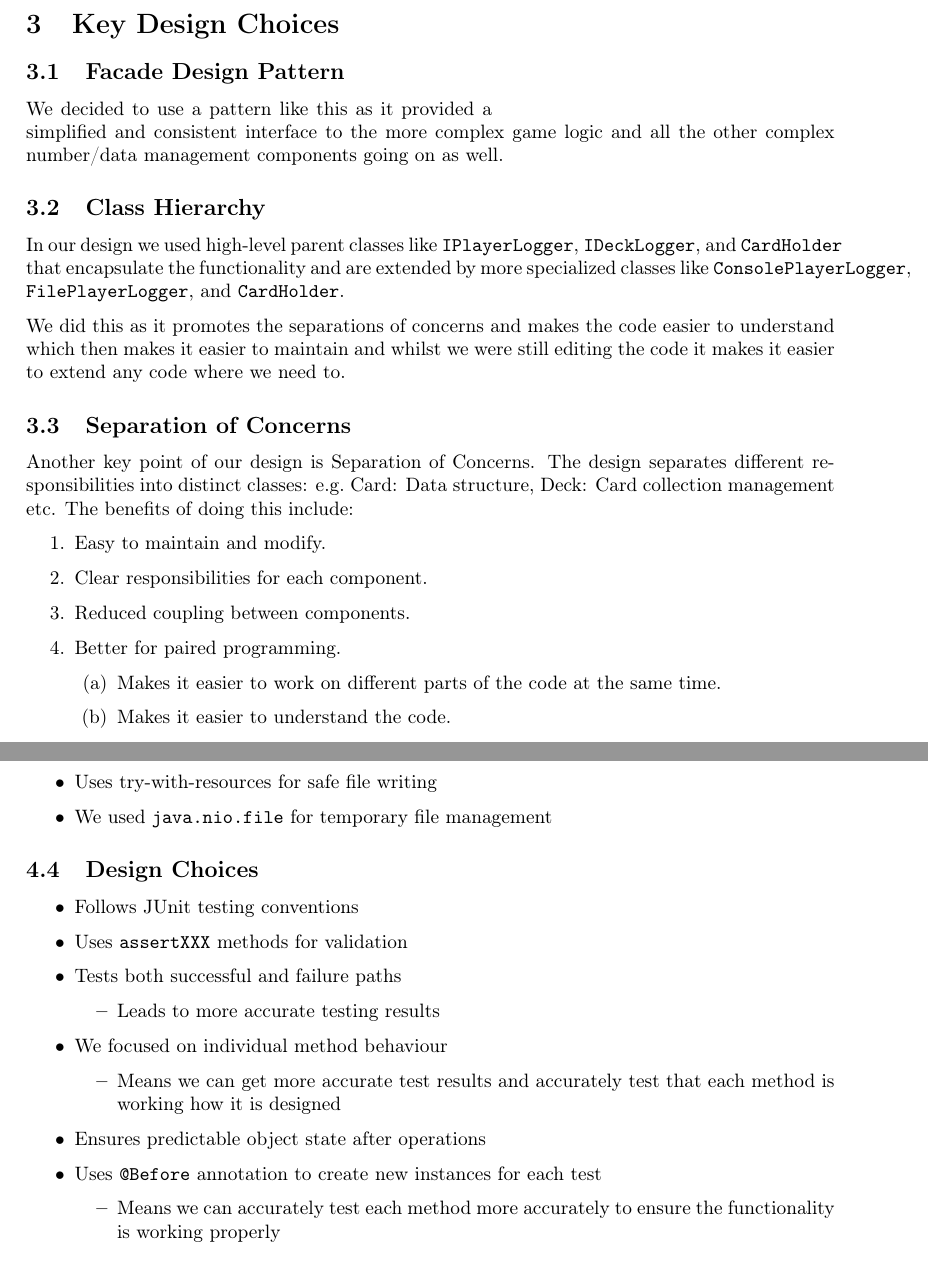
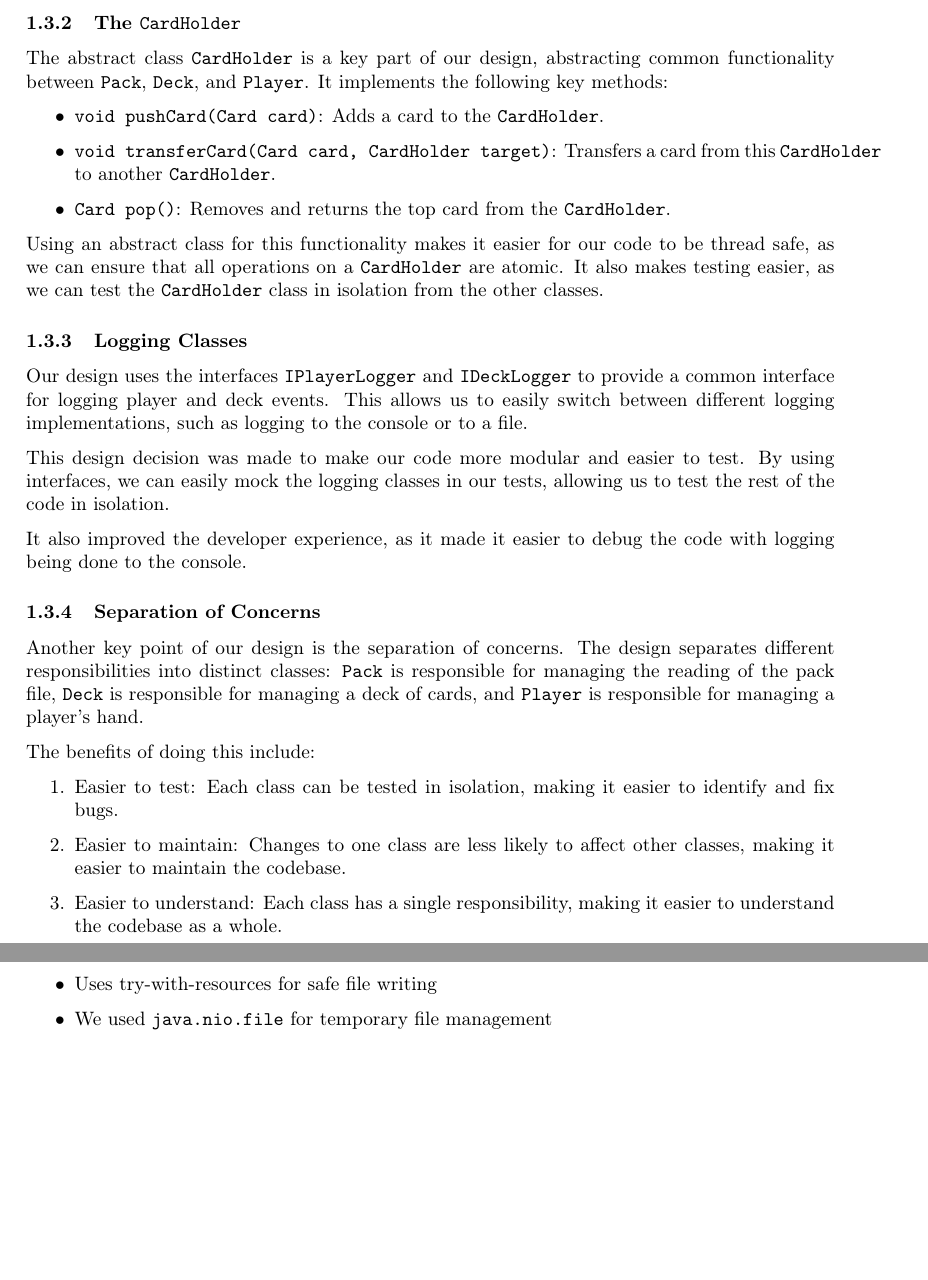
Before and after one commit to rb979/ECMC2414CA, a LaTeX document (docs/report.tex): two parts of pages 2 and 5 of 5 before the commit and two parts of pages 3 and 6 of 7 after it, joined at a grey line, cut at the place of the change, the shorter picture padded with empty space. Compiled offline with pdfLaTeX.

Commit message:
Update report

```diff
--- a/docs/report.tex
+++ b/docs/report.tex
@@ -72 +92,9 @@ In this UML diagram you can see that we used a structural design pattern and mor
 
+\subsubsection{The \texttt{CardHolder}}
+The abstract class \texttt{CardHolder} is a key part of our design, abstracting common functionality between \texttt{Pack}, \texttt{Deck}, and \texttt{Player}. It implements the following key methods:
+\begin{itemize}
+    \item \texttt{void pushCard(Card card)}: Adds a card to the \texttt{CardHolder}.
+    \item \texttt{void transferCard(Card card, CardHolder target)}: Transfers a card from this \texttt{CardHolder} to another \texttt{CardHolder}.
+    \item \texttt{Card pop()}: Removes and returns the top card from the \texttt{CardHolder}.
+\end{itemize}
+Using an abstract class for this functionality makes it easier for our code to be thread safe, as we can ensure that all operations on a \texttt{CardHolder} are atomic. It also makes testing easier, as we can test the \texttt{CardHolder} class in isolation from the other classes.
@@ -75,25 +101,18 @@ In our case, the high-level classes like \texttt{IPlayerLogger}, \texttt{IDeckLo
 
-\section{Key Design Choices}
-\subsection{Facade Design Pattern}
-We decided to use a pattern like this as it provided a simplified and consistent interface to the more complex game logic and all the other complex number/data management components going on as well.
+\subsubsection{Logging Classes}
+Our design uses the interfaces \texttt{IPlayerLogger} and \texttt{IDeckLogger} to provide a common interface for logging player and deck events. This allows us to easily switch between different logging implementations, such as logging to the console or to a file.
 
-\subsection{Class Hierarchy}
-In our design we used high-level parent classes like \texttt{IPlayerLogger}, \texttt{IDeckLogger}, and \texttt{CardHolder} that encapsulate the functionality and are extended by more specialized classes like \texttt{ConsolePlayerLogger}, \texttt{FilePlayerLogger}, and \texttt{CardHolder}.
+This design decision was made to make our code more modular and easier to test. By using interfaces, we can easily mock the logging classes in our tests, allowing us to test the rest of the code in isolation.
 
-We did this as it promotes the separations of concerns and makes the code easier to understand which then makes it easier to maintain and whilst we were still editing the code it makes it easier to extend any code where we need to.
+It also improved the developer experience, as it made it easier to debug the code with logging being done to the console.
 
-\subsection{Separation of Concerns}
-Another key point of our design is Separation of Concerns.
-The design separates different responsibilities into distinct classes: e.g.\ Card: Data structure, Deck: Card collection management etc.
+\subsubsection{Separation of Concerns}
+Another key point of our design is the separation of concerns. The design separates different responsibilities into distinct classes: \texttt{Pack} is responsible for managing the reading of the pack file, \texttt{Deck} is responsible for managing a deck of cards, and \texttt{Player} is responsible for managing a player's hand.
+
 The benefits of doing this include:
 \begin{enumerate}
-    \item Easy to maintain and modify.
-    \item Clear responsibilities for each component.
-    \item Reduced coupling between components.
-    \item Better for paired programming.
-          \begin{enumerate}
-              \item Makes it easier to work on different parts of the code at the same time.
-              \item Makes it easier to understand the code.
-          \end{enumerate}
+    \item Easier to test: Each class can be tested in isolation, making it easier to identify and fix bugs.
+    \item Easier to maintain: Changes to one class are less likely to affect other classes, making it easier to maintain the codebase.
+    \item Easier to understand: Each class has a single responsibility, making it easier to understand the codebase as a whole.
 \end{enumerate}
 
@@ -229,26 +261,7 @@ Single test method for \texttt{getDenomination()} with basic verification of Car
     \item We used \texttt{java.nio.file} for temporary file management
 \end{itemize}
 
-\subsection{Design Choices}
-\begin{itemize}
-    \item Follows JUnit testing conventions
-    \item Uses \texttt{assertXXX} methods for validation
-    \item Tests both successful and failure paths
-          \begin{itemize}
-              \item Leads to more accurate testing results
-          \end{itemize}
-    \item We focused on individual method behaviour
-          \begin{itemize}
-              \item Means we can get more accurate test results and accurately test that each method is working how it is designed
-          \end{itemize}
-    \item Ensures predictable object state after operations
-    \item Uses \texttt{@Before} annotation to create new instances for each test
-          \begin{itemize}
-              \item Means we can accurately test each method more accurately to ensure the functionality is working properly
-          \end{itemize}
-\end{itemize}
-
-
+\clearpage
 \section{Work Log}
 \begin{table}[H]
     \centering
```
Also changed, not shown: docs/report.pdf, docs/uml.png, docs/report.tex (67 more changed lines).
